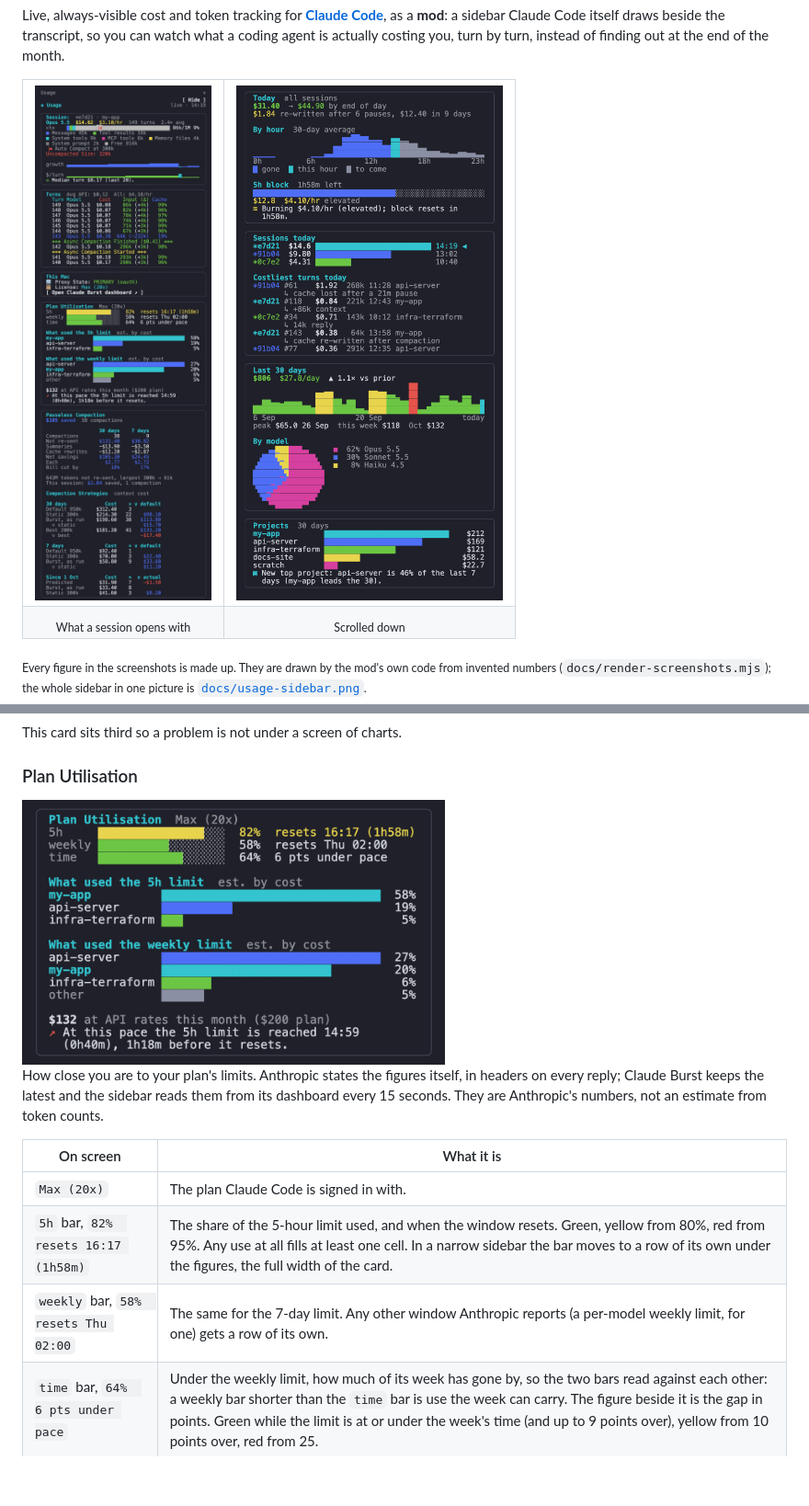
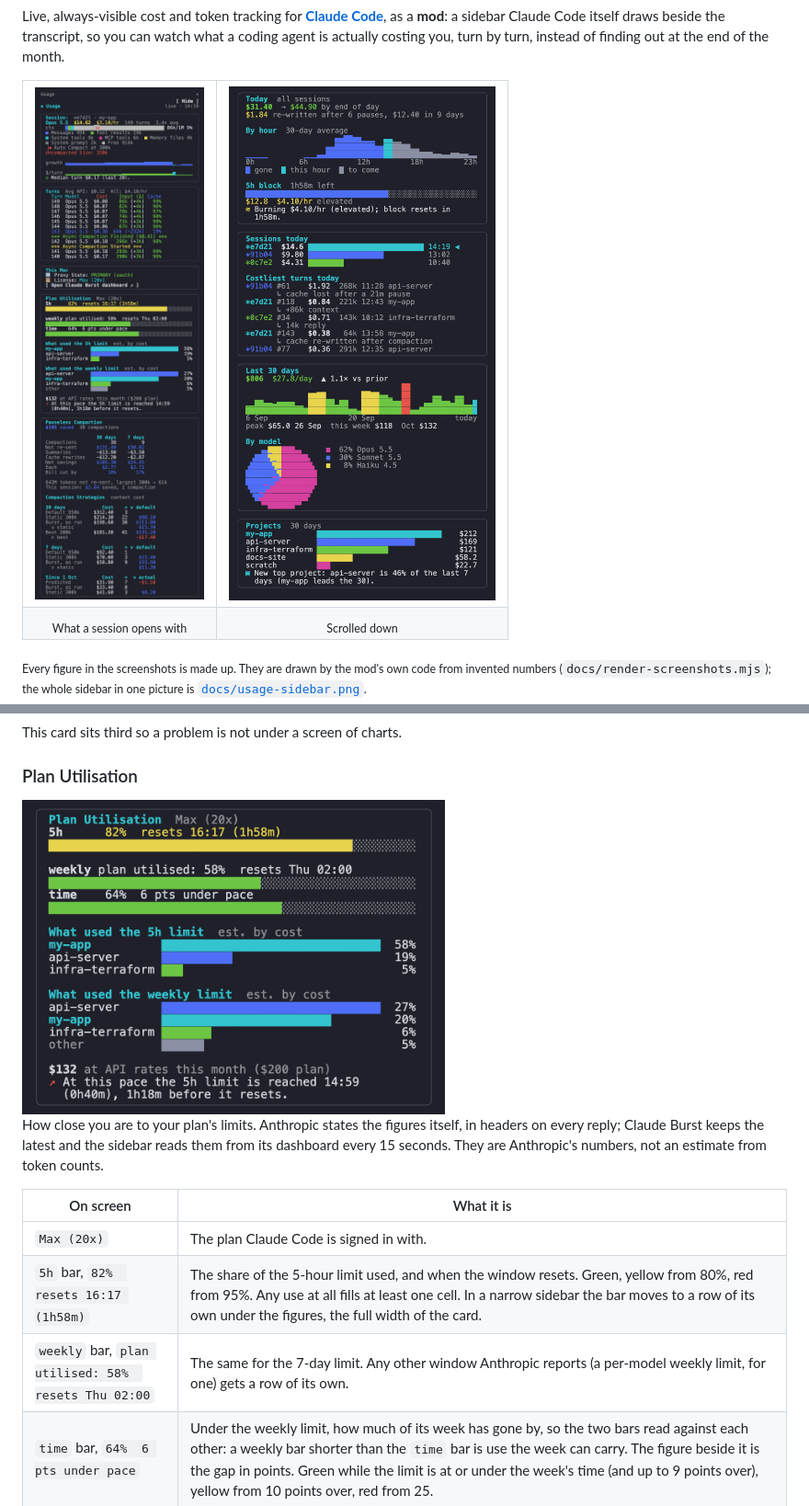
Before and after one commit to andrewbakercloudscale/claude-code-cost-sidebar, a Markdown page: README.md, 2 parts joined by grey strips. Shown at 92% size. GitHub-like rendering; pictures changed too: docs/card-plan.png, docs/sidebar-scrolled.png, docs/sidebar-top.png; blank space fills up the shorter version.

Commit message:
Plan Utilisation: the weekly row says "plan utilised:"
Mod 1.18.1.

```diff
--- a/README.md
+++ b/README.md
@@ -198,7 +198,7 @@ How close you are to your plan's limits. Anthropic states the figures itself, in
 |---|---|
 | `Max (20x)` | The plan Claude Code is signed in with. |
 | `5h` bar, `82%  resets 16:17 (1h58m)` | The share of the 5-hour limit used, and when the window resets. Green, yellow from 80%, red from 95%. Any use at all fills at least one cell. In a narrow sidebar the bar moves to a row of its own under the figures, the full width of the card. |
-| `weekly` bar, `58%  resets Thu 02:00` | The same for the 7-day limit. Any other window Anthropic reports (a per-model weekly limit, for one) gets a row of its own. |
+| `weekly` bar, `plan utilised: 58%  resets Thu 02:00` | The same for the 7-day limit. Any other window Anthropic reports (a per-model weekly limit, for one) gets a row of its own. |
 | `time` bar, `64%  6 pts under pace` | Under the weekly limit, how much of its week has gone by, so the two bars read against each other: a weekly bar shorter than the `time` bar is use the week can carry. The figure beside it is the gap in points. Green while the limit is at or under the week's time (and up to 9 points over), yellow from 10 points over, red from 25. |
 | `$132 at API rates this month ($200 plan)` | What this month's use would have cost pay-as-you-go, beside the plan's flat price. Shown for Pro ($20), Max 5x ($100) and Max 20x ($200). |
 | `What used the weekly limit` | The limit's reading shared out by project: the three projects that spent most since the window opened, and the rest as `other`, each with its part of the limit in points (a project at `31%` of a limit that reads `58%` used a little over half of what is gone). This session's project is in cyan and each other project has a colour of its own, the same in both blocks. One block for the 5-hour limit and one for the weekly. |
```
Also changed, not shown: docs/card-today.png, docs/usage-sidebar.png, 3 other files.
